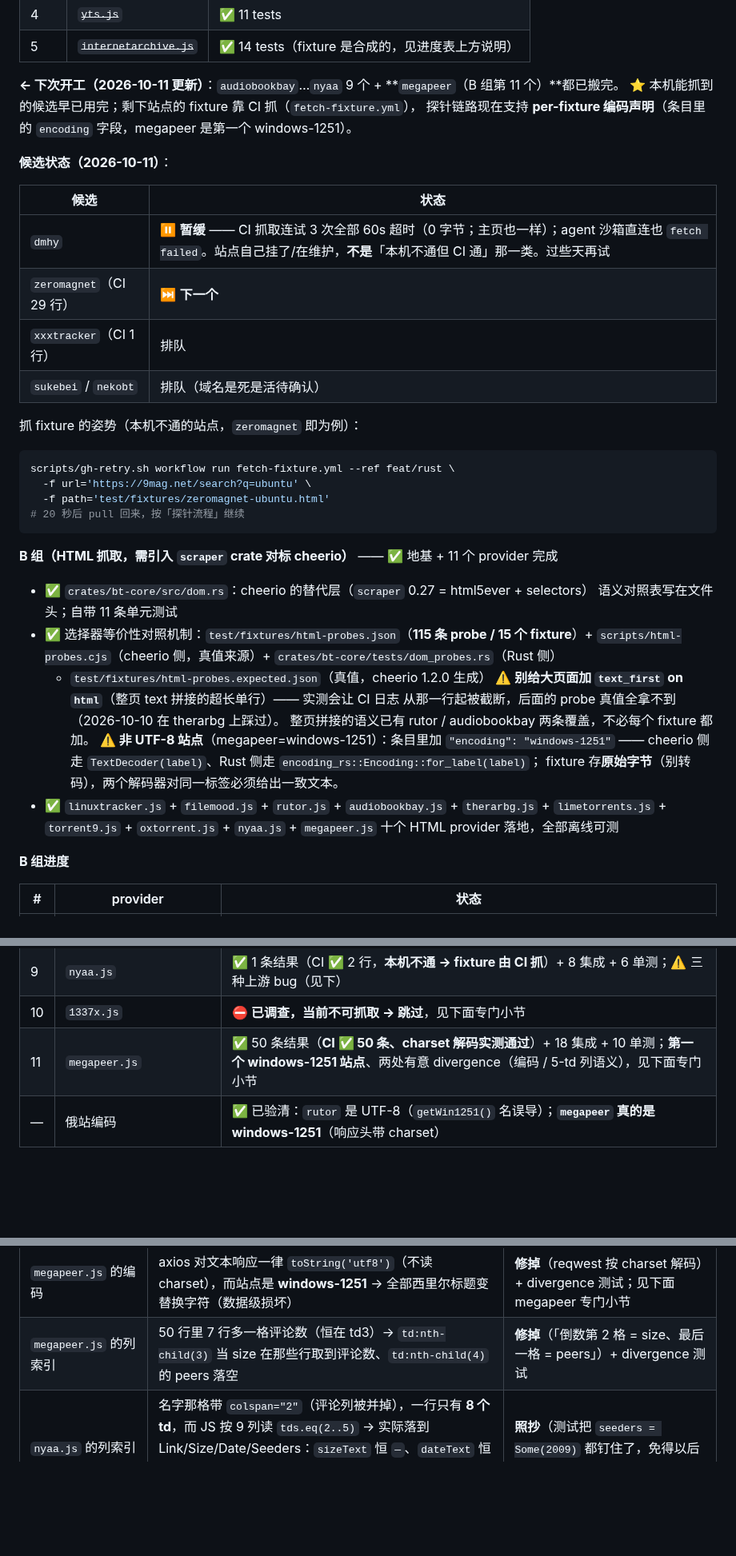
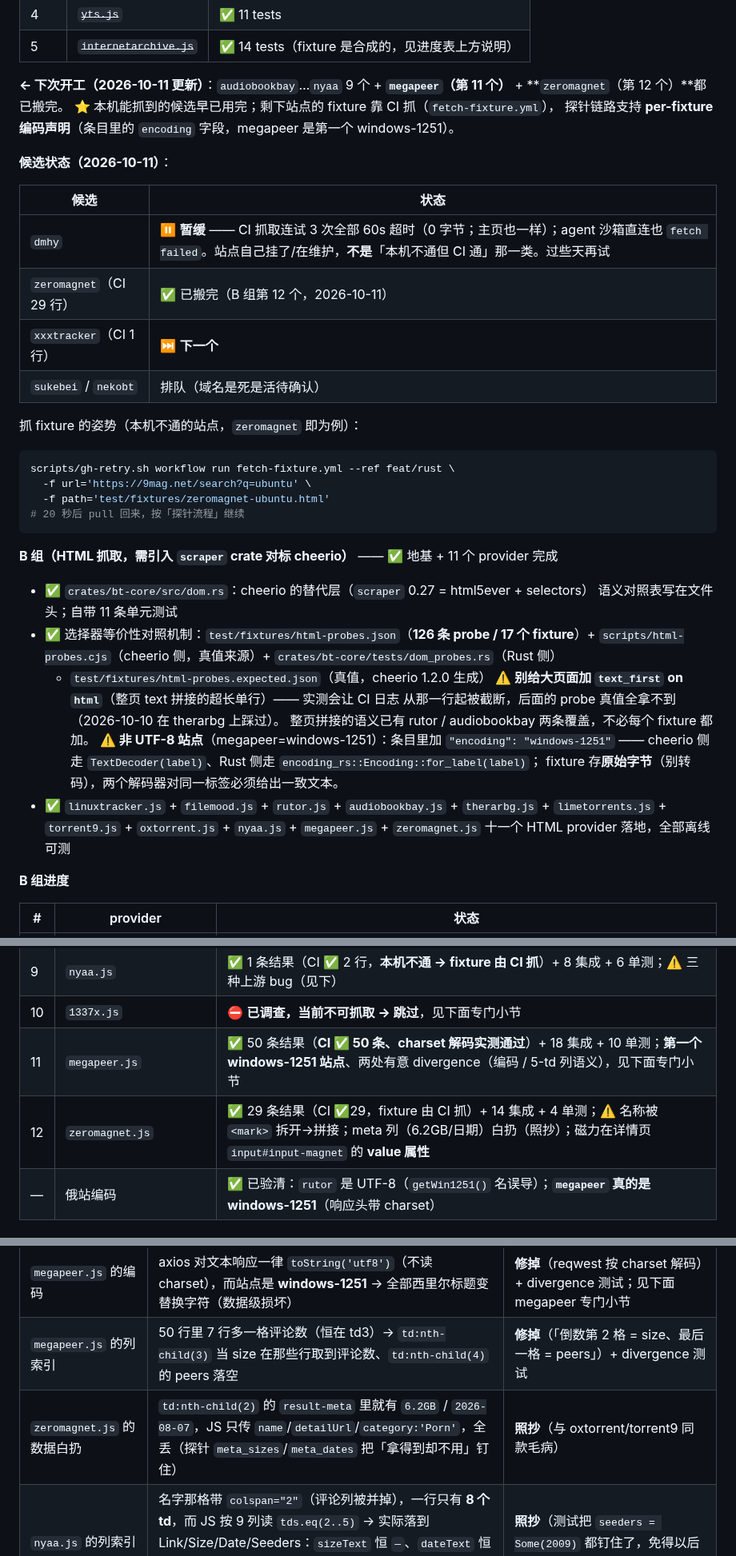
Before and after one commit to NoNameLeGo/torrent-search-app, a Markdown page: AGENTS.md, 3 parts joined by grey strips. Shown at 80% size. Drawn GitHub-style; blank space fills up the shorter version.

Commit message:
docs: 登记 zeromagnet 移植结论 —— B 组第 12 个（probe 126 / fixture 17）
- AGENTS.md：候选表更新（xxxtracker 下一个）、进度表 +zeromagnet、上游 bug 表 +1（meta 列白扔）
- CLAUDE.md：Next step 同步

```diff
--- a/AGENTS.md
+++ b/AGENTS.md
@@ -201,17 +201,17 @@ HTML 组是唯一有「选择器语义可能与 cheerio 不一致」风险的地
 | 4 | ~~`yts.js`~~ | ✅ 11 tests |
 | 5 | ~~`internetarchive.js`~~ | ✅ 14 tests（fixture 是合成的，见进度表上方说明） |
 
-**← 下次开工（2026-10-11 更新）**：`audiobookbay`…`nyaa` 9 个 + **`megapeer`（B 组第 11 个）**都已搬完。
+**← 下次开工（2026-10-11 更新）**：`audiobookbay`…`nyaa` 9 个 + **`megapeer`（第 11 个）** + **`zeromagnet`（第 12 个）**都已搬完。
 ⭐ 本机能抓到的候选早已用完；剩下站点的 fixture 靠 CI 抓（`fetch-fixture.yml`），
-探针链路现在支持 **per-fixture 编码声明**（条目里的 `encoding` 字段，megapeer 是第一个 windows-1251）。
+探针链路支持 **per-fixture 编码声明**（条目里的 `encoding` 字段，megapeer 是第一个 windows-1251）。
 
 **候选状态（2026-10-11）**：
 
 | 候选 | 状态 |
 |---|---|
 | `dmhy` | ⏸️ **暂缓** —— CI 抓取连试 3 次全部 60s 超时（0 字节；主页也一样）；agent 沙箱直连也 `fetch failed`。站点自己挂了/在维护，**不是**「本机不通但 CI 通」那一类。过些天再试 |
-| `zeromagnet`（CI 29 行） | ⏭️ **下一个** |
-| `xxxtracker`（CI 1 行） | 排队 |
+| `zeromagnet`（CI 29 行） | ✅ 已搬完（B 组第 12 个，2026-10-11） |
+| `xxxtracker`（CI 1 行） | ⏭️ **下一个** |
 | `sukebei` / `nekobt` | 排队（域名是死是活待确认） |
 
 抓 fixture 的姿势（本机不通的站点，`zeromagnet` 即为例）：
@@ -227,7 +227,7 @@ scripts/gh-retry.sh workflow run fetch-fixture.yml --ref feat/rust \
 
 - ✅ `crates/bt-core/src/dom.rs`：cheerio 的替代层（`scraper` 0.27 = html5ever + selectors）
   语义对照表写在文件头；自带 11 条单元测试
-- ✅ 选择器等价性对照机制：`test/fixtures/html-probes.json`（**115 条 probe / 15 个 fixture**）+
+- ✅ 选择器等价性对照机制：`test/fixtures/html-probes.json`（**126 条 probe / 17 个 fixture**）+
   `scripts/html-probes.cjs`（cheerio 侧，真值来源）+ `crates/bt-core/tests/dom_probes.rs`（Rust 侧）
   + `test/fixtures/html-probes.expected.json`（真值，cheerio 1.2.0 生成）
   ⚠️ **别给大页面加 `text_first` on `html`**（整页 text 拼接的超长单行）—— 实测会让 CI 日志
@@ -236,7 +236,7 @@ scripts/gh-retry.sh workflow run fetch-fixture.yml --ref feat/rust \
   ⚠️ **非 UTF-8 站点**（megapeer=windows-1251）：条目里加 `"encoding": "windows-1251"` ——
   cheerio 侧走 `TextDecoder(label)`、Rust 侧走 `encoding_rs::Encoding::for_label(label)`；
   fixture 存**原始字节**（别转码），两个解码器对同一标签必须给出一致文本。
-- ✅ `linuxtracker.js` + `filemood.js` + `rutor.js` + `audiobookbay.js` + `therarbg.js` + `limetorrents.js` + `torrent9.js` + `oxtorrent.js` + `nyaa.js` + `megapeer.js` 十个 HTML provider 落地，全部离线可测
+- ✅ `linuxtracker.js` + `filemood.js` + `rutor.js` + `audiobookbay.js` + `therarbg.js` + `limetorrents.js` + `torrent9.js` + `oxtorrent.js` + `nyaa.js` + `megapeer.js` + `zeromagnet.js` 十一个 HTML provider 落地，全部离线可测
 
 **B 组进度**
 
@@ -254,6 +254,7 @@ scripts/gh-retry.sh workflow run fetch-fixture.yml --ref feat/rust \
 | 9 | `nyaa.js` | ✅ 1 条结果（CI ✅ 2 行，**本机不通 → fixture 由 CI 抓**）+ 8 集成 + 6 单测；⚠️ 三种上游 bug（见下） |
 | 10 | `1337x.js` | ⛔ **已调查，当前不可抓取 → 跳过**，见下面专门小节 |
 | 11 | `megapeer.js` | ✅ 50 条结果（**CI ✅ 50 条、charset 解码实测通过**）+ 18 集成 + 10 单测；**第一个 windows-1251 站点**、两处有意 divergence（编码 / 5-td 列语义），见下面专门小节 |
+| 12 | `zeromagnet.js` | ✅ 29 条结果（CI ✅29，fixture 由 CI 抓）+ 14 集成 + 4 单测；⚠️ 名称被 `<mark>` 拆开→拼接；meta 列（6.2GB/日期）白扔（照抄）；磁力在详情页 `input#input-magnet` 的 **value 属性** |
 | — | 俄站编码 | ✅ 已验清：`rutor` 是 UTF-8（`getWin1251()` 名误导）；**`megapeer` 真的是 windows-1251**（响应头带 charset） |
 
 ### 🔤 `megapeer.js`（B 组第 11 个）—— 第一个 windows-1251 站点，两处有意 divergence（2026-10-11）
@@ -336,6 +337,7 @@ probe 用 `rows.count == 0` 把事实钉住）。
 | `oxtorrent.js` 的数据白扔 | 与 torrent9 同一个毛病：同行就有 `700.4 MB` / `9` / `2`，第 1 格还带 `<i class="Logiciels">`（法语分类，本该映成 `Apps`）—— `searchOne` 只传 `name` + `detailUrl`，全不要 | **照抄**（探针 `cat_classes.attrs_first_3` 把「分类其实拿得到」这个事实钉住了） |
 | `megapeer.js` 的编码 | axios 对文本响应一律 `toString('utf8')`（不读 charset），而站点是 **windows-1251** → 全部西里尔标题变替换字符（数据级损坏） | **修掉**（reqwest 按 charset 解码）+ divergence 测试；见下面 megapeer 专门小节 |
 | `megapeer.js` 的列索引 | 50 行里 7 行多一格评论数（恒在 td3）→ `td:nth-child(3)` 当 size 在那些行取到评论数、`td:nth-child(4)` 的 peers 落空 | **修掉**（「倒数第 2 格 = size、最后一格 = peers」）+ divergence 测试 |
+| `zeromagnet.js` 的数据白扔 | `td:nth-child(2)` 的 `result-meta` 里就有 `6.2GB` / `2026-08-07`，JS 只传 `name`/`detailUrl`/`category:'Porn'`，全丢（探针 `meta_sizes`/`meta_dates` 把「拿得到却不用」钉住） | **照抄**（与 oxtorrent/torrent9 同款毛病） |
 | `nyaa.js` 的列索引 | 名字那格带 `colspan="2"`（评论列被并掉），一行只有 **8 个 td**，而 JS 按 9 列读 `tds.eq(2..5)` → 实际落到 Link/Size/Date/Seeders：`sizeText` 恒 `—`、`dateText` 恒 `—`、**`seeders` 变成日期串里的 2009**（实测 JS 真给这个数） | **照抄**（测试把 `seeders = Some(2009)` 都钉住了，免得以后有人以为 Rust 写错） |
 | `nyaa.js` 的磁力 | `nameCell.find('a[href^="magnet:"]')` 在**名字格**里找，而磁力在 `tds.eq(2)`（Link 格）→ **magnet 恒 `null`、`needsMagnet` 恒 true**；而 `nyaa.js` **又没有 `resolveMagnet`**，于是前端「获取磁力」会打到 `/api/magnet` → 无 resolver → 回退到已死的 1337x → 报错。**结论：nyaa 现在拿不到磁力** | **照抄**（真要修：把搜索范围改成整行 + 补一个 `resolveMagnet`，两版一起改） |
 
```
Also changed, not shown: CLAUDE.md (+1 -1 lines).
